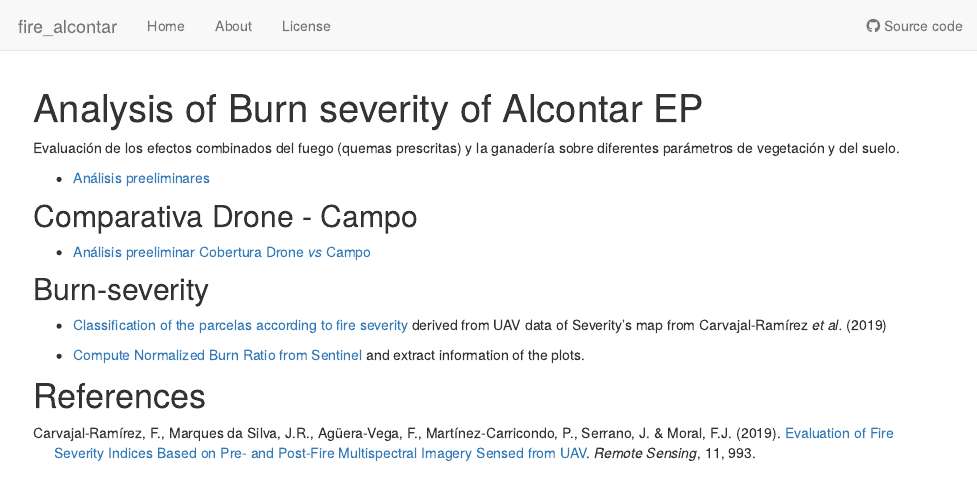
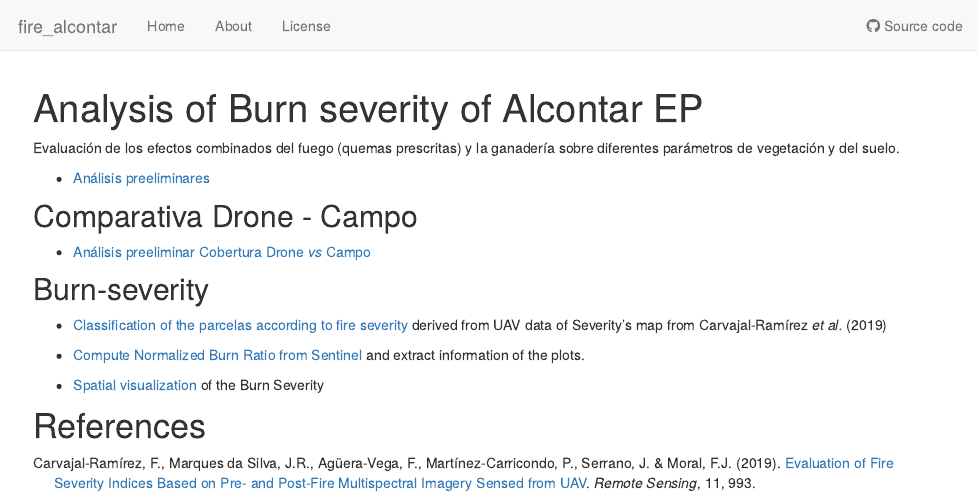
Before and after one commit to ajpelu/fire_alcontar, an R Markdown document (analysis/index.Rmd): the page in a window 1100 px wide, from its top. Rendered offline with R 4.5, knitr and Pandoc, with nearby package versions; drawn as R Markdown's standard HTML page in place of the format the file asks for.

Commit message:
include map

```diff
--- a/analysis/index.Rmd
+++ b/analysis/index.Rmd
@@ -24,4 +24,6 @@ Evaluación de los efectos combinados del fuego (quemas prescritas) y la ganader
 
 - [Compute Normalized Burn Ratio from Sentinel](fire_severity_sentinel.html) and extract information of the plots.
 
+- [Spatial visualization](burn_severity_maps.html) of the Burn Severity
+
 # References
```
